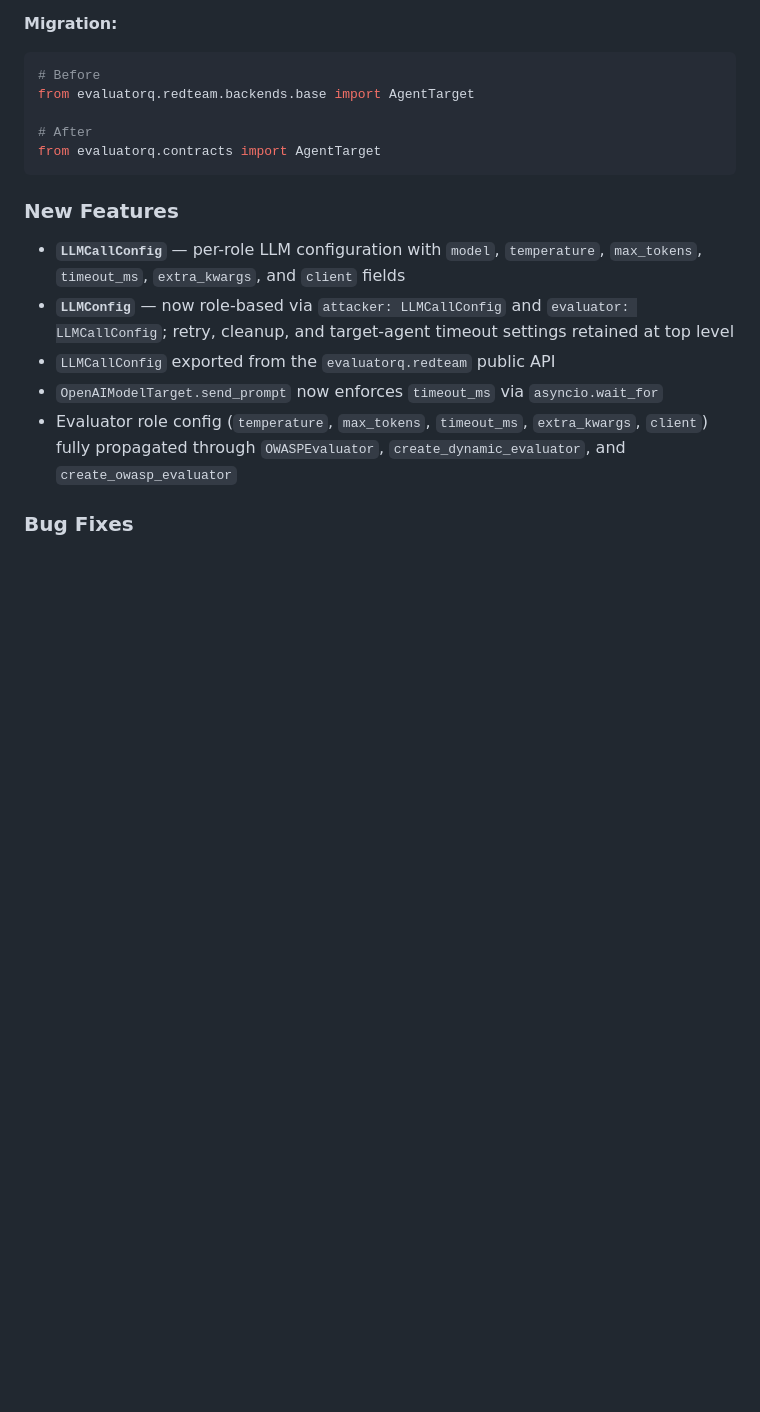
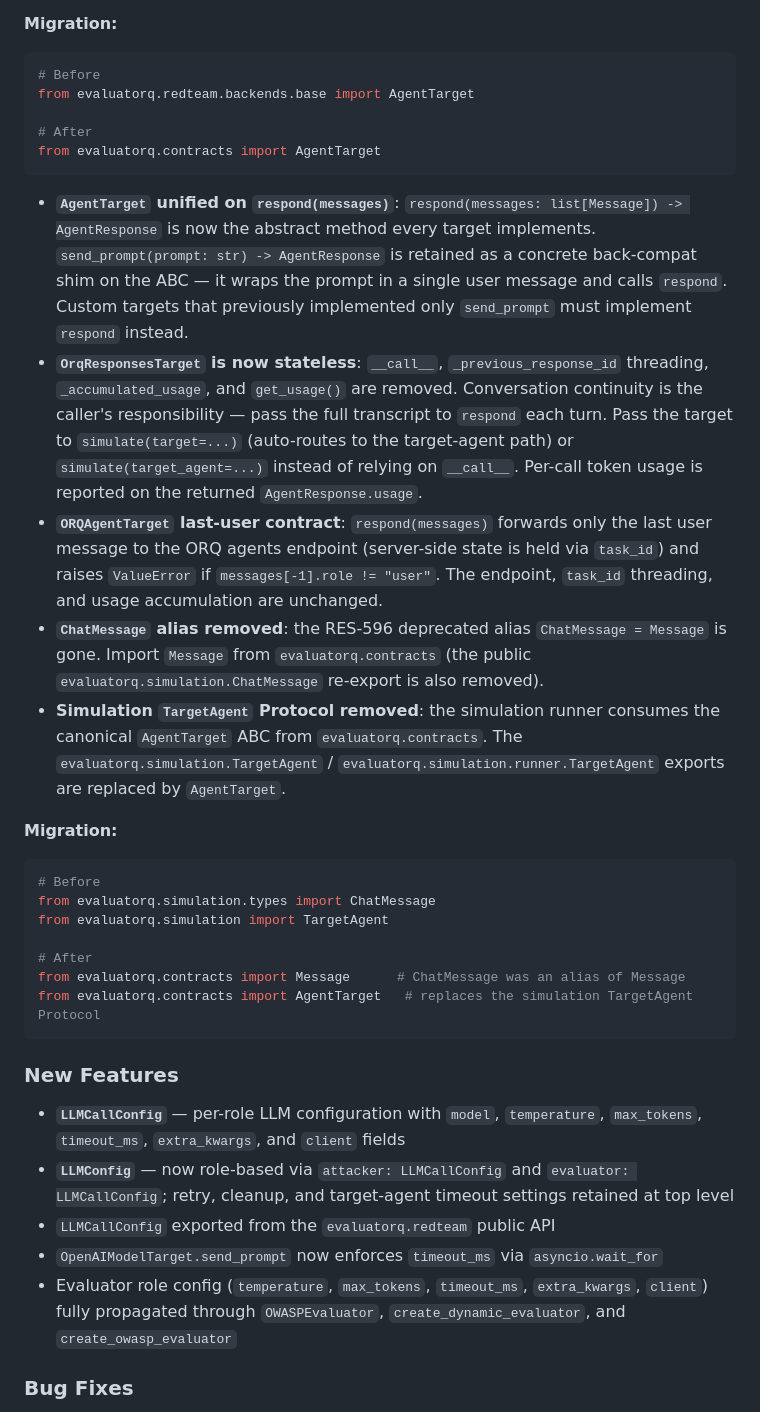
Before and after one commit to orq-ai/orqkit, a Markdown page: packages/evaluatorq-py/CHANGELOG.md, the part around the change. GitHub-like rendering; blank space fills up the shorter version.

Commit message:
docs(changelog): record RES-808 PR3 breaking changes
respond(messages) unification + send_prompt shim, stateless OrqResponsesTarget,
ORQAgentTarget last-user contract, ChatMessage alias removal, and the sim
TargetAgent Protocol replacement by AgentTarget.

````diff
--- a/packages/evaluatorq-py/CHANGELOG.md
+++ b/packages/evaluatorq-py/CHANGELOG.md
@@ -46,6 +46,24 @@ from evaluatorq.redteam.backends.base import AgentTarget
 from evaluatorq.contracts import AgentTarget
 ```
 
+- **`AgentTarget` unified on `respond(messages)`**: `respond(messages: list[Message]) -> AgentResponse` is now the abstract method every target implements. `send_prompt(prompt: str) -> AgentResponse` is retained as a concrete back-compat shim on the ABC — it wraps the prompt in a single user message and calls `respond`. Custom targets that previously implemented only `send_prompt` must implement `respond` instead.
+- **`OrqResponsesTarget` is now stateless**: `__call__`, `_previous_response_id` threading, `_accumulated_usage`, and `get_usage()` are removed. Conversation continuity is the caller's responsibility — pass the full transcript to `respond` each turn. Pass the target to `simulate(target=...)` (auto-routes to the target-agent path) or `simulate(target_agent=...)` instead of relying on `__call__`. Per-call token usage is reported on the returned `AgentResponse.usage`.
+- **`ORQAgentTarget` last-user contract**: `respond(messages)` forwards only the last user message to the ORQ agents endpoint (server-side state is held via `task_id`) and raises `ValueError` if `messages[-1].role != "user"`. The endpoint, `task_id` threading, and usage accumulation are unchanged.
+- **`ChatMessage` alias removed**: the RES-596 deprecated alias `ChatMessage = Message` is gone. Import `Message` from `evaluatorq.contracts` (the public `evaluatorq.simulation.ChatMessage` re-export is also removed).
+- **Simulation `TargetAgent` Protocol removed**: the simulation runner consumes the canonical `AgentTarget` ABC from `evaluatorq.contracts`. The `evaluatorq.simulation.TargetAgent` / `evaluatorq.simulation.runner.TargetAgent` exports are replaced by `AgentTarget`.
+
+**Migration:**
+
+```python
+# Before
+from evaluatorq.simulation.types import ChatMessage
+from evaluatorq.simulation import TargetAgent
+
+# After
+from evaluatorq.contracts import Message      # ChatMessage was an alias of Message
+from evaluatorq.contracts import AgentTarget   # replaces the simulation TargetAgent Protocol
+```
+
 ### New Features
 
 - **`LLMCallConfig`** — per-role LLM configuration with `model`, `temperature`, `max_tokens`, `timeout_ms`, `extra_kwargs`, and `client` fields
````
